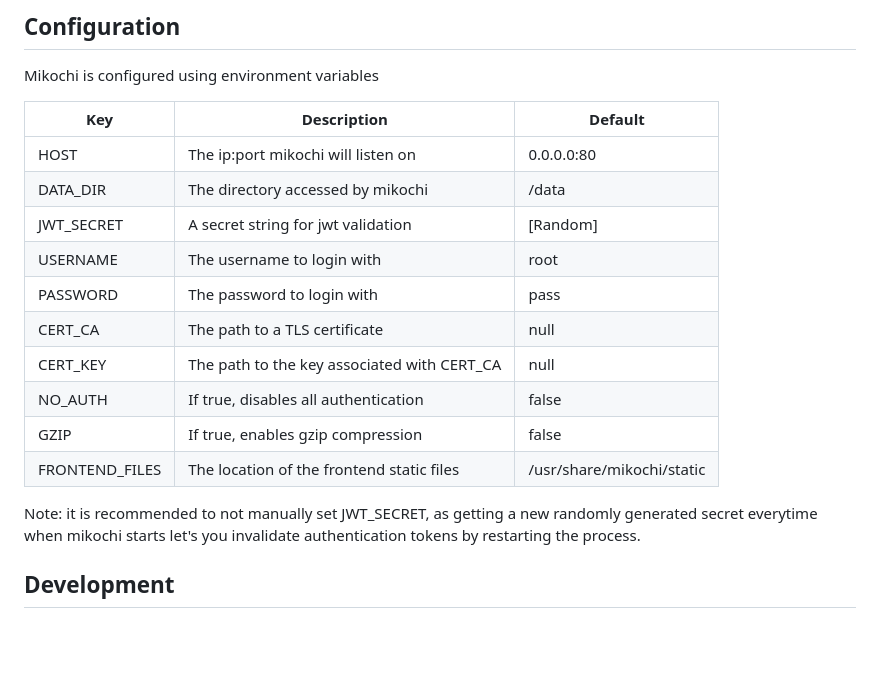
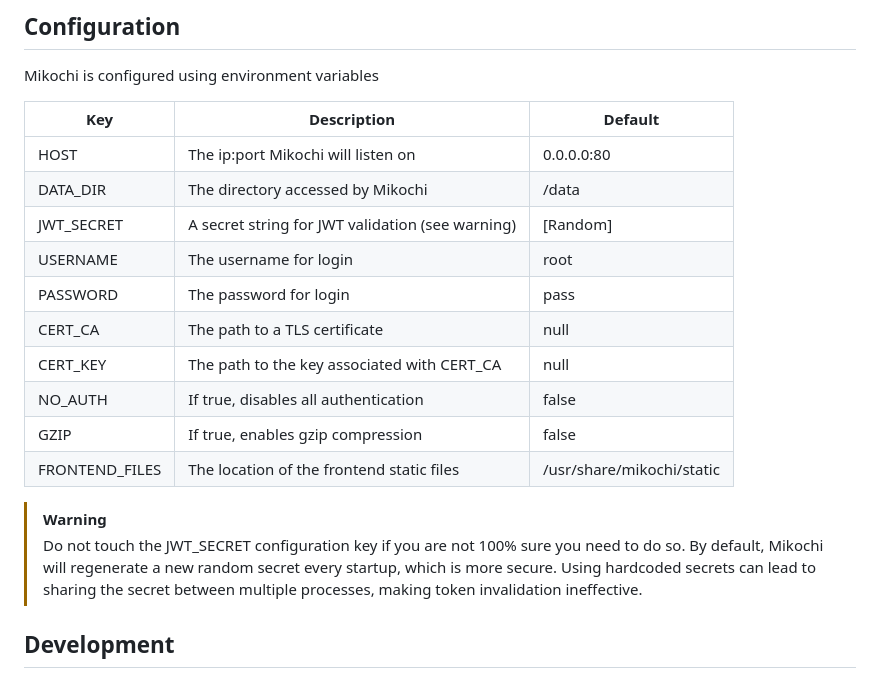
Before and after one commit to zer0tonin/Mikochi, a Markdown page: README.md, the part around the change. GitHub-like rendering; blank space fills up the shorter version.

Commit message:
Warning about JWT_SECRET

```diff
--- a/README.md
+++ b/README.md
@@ -91,20 +91,23 @@ PASSWORD=horsebatterysomething mikochi
 
 Mikochi is configured using environment variables
 
-| Key            | Description                                 | Default                     |
-|----------------|---------------------------------------------|-----------------------------|
-| HOST           | The ip:port mikochi will listen on          | 0.0.0.0:80                  |
-| DATA_DIR       | The directory accessed by mikochi           | /data                       |
-| JWT_SECRET     | A secret string for jwt validation          | [Random]                    |
-| USERNAME       | The username to login with                  | root                        |
-| PASSWORD       | The password to login with                  | pass                        |
-| CERT_CA        | The path to a TLS certificate               | null                        |
-| CERT_KEY       | The path to the key associated with CERT_CA | null                        |
-| NO_AUTH        | If true, disables all authentication        | false                       |
-| GZIP           | If true, enables gzip compression           | false                       |
-| FRONTEND_FILES | The location of the frontend static files   | /usr/share/mikochi/static   |
+| Key            | Description                                              | Default                     |
+|----------------|----------------------------------------------------------|-----------------------------|
+| HOST           | The ip:port Mikochi will listen on                       | 0.0.0.0:80                  |
+| DATA_DIR       | The directory accessed by Mikochi                        | /data                       |
+| JWT_SECRET     | A secret string for JWT validation (see warning)         | [Random]                    |
+| USERNAME       | The username for login                                   | root                        |
+| PASSWORD       | The password for login                                   | pass                        |
+| CERT_CA        | The path to a TLS certificate                            | null                        |
+| CERT_KEY       | The path to the key associated with CERT_CA              | null                        |
+| NO_AUTH        | If true, disables all authentication                     | false                       |
+| GZIP           | If true, enables gzip compression                        | false                       |
+| FRONTEND_FILES | The location of the frontend static files                | /usr/share/mikochi/static   |
 
-Note: it is recommended to not manually set JWT_SECRET, as getting a new randomly generated secret everytime when mikochi starts let's you invalidate authentication tokens by restarting the process.
+> [!WARNING]
+> Do not touch the JWT_SECRET configuration key if you are not 100% sure you need to do so.
+> By default, Mikochi will regenerate a new random secret every startup, which is more secure.
+> Using hardcoded secrets can lead to sharing the secret between multiple processes, making token invalidation ineffective.
 
 
 ## Development
```
